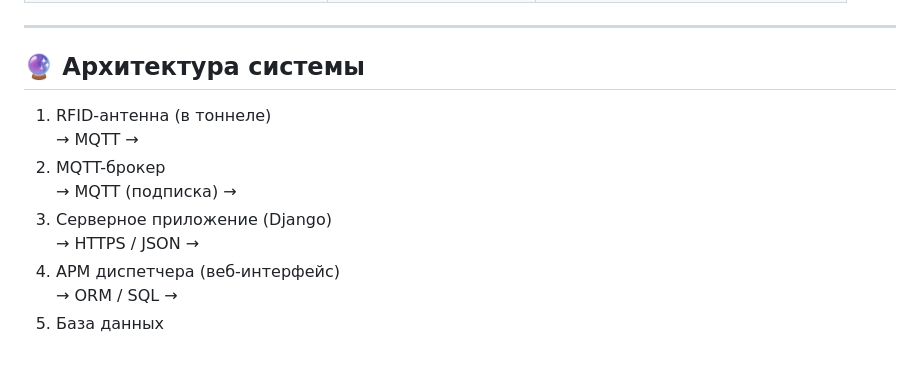
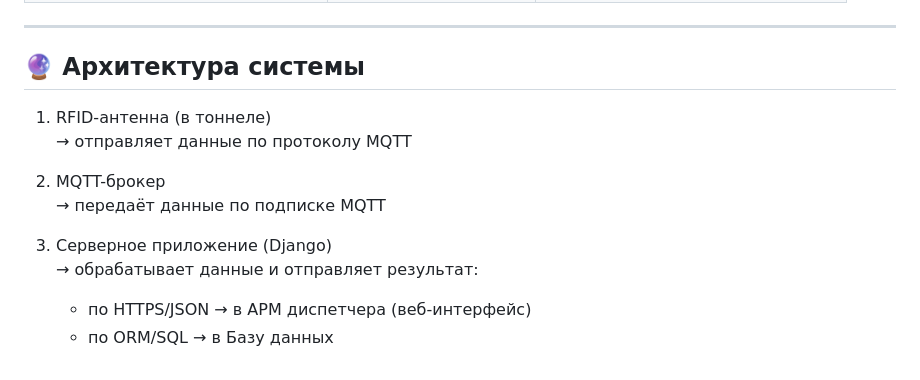
Before and after one commit to avordnaskella/MetroScan, a Markdown page: README.md, the part around the change. Drawn GitHub-style.

```diff
--- a/README.md
+++ b/README.md
@@ -78,13 +78,13 @@ python emulator.py
 
 ## 🔮 Архитектура системы
 
+1. RFID-антенна (в тоннеле)
+   → отправляет данные по протоколу MQTT
 
-1. RFID-антенна (в тоннеле)
-→ MQTT →
 2. MQTT-брокер
-→ MQTT (подписка) →
+   → передаёт данные по подписке MQTT
+
 3. Серверное приложение (Django)
-→ HTTPS / JSON →
-4. АРМ диспетчера (веб-интерфейс)
-→ ORM / SQL →
-5. База данных
+   → обрабатывает данные и отправляет результат:
+   - по HTTPS/JSON → в АРМ диспетчера (веб-интерфейс)
+   - по ORM/SQL → в Базу данных
```
